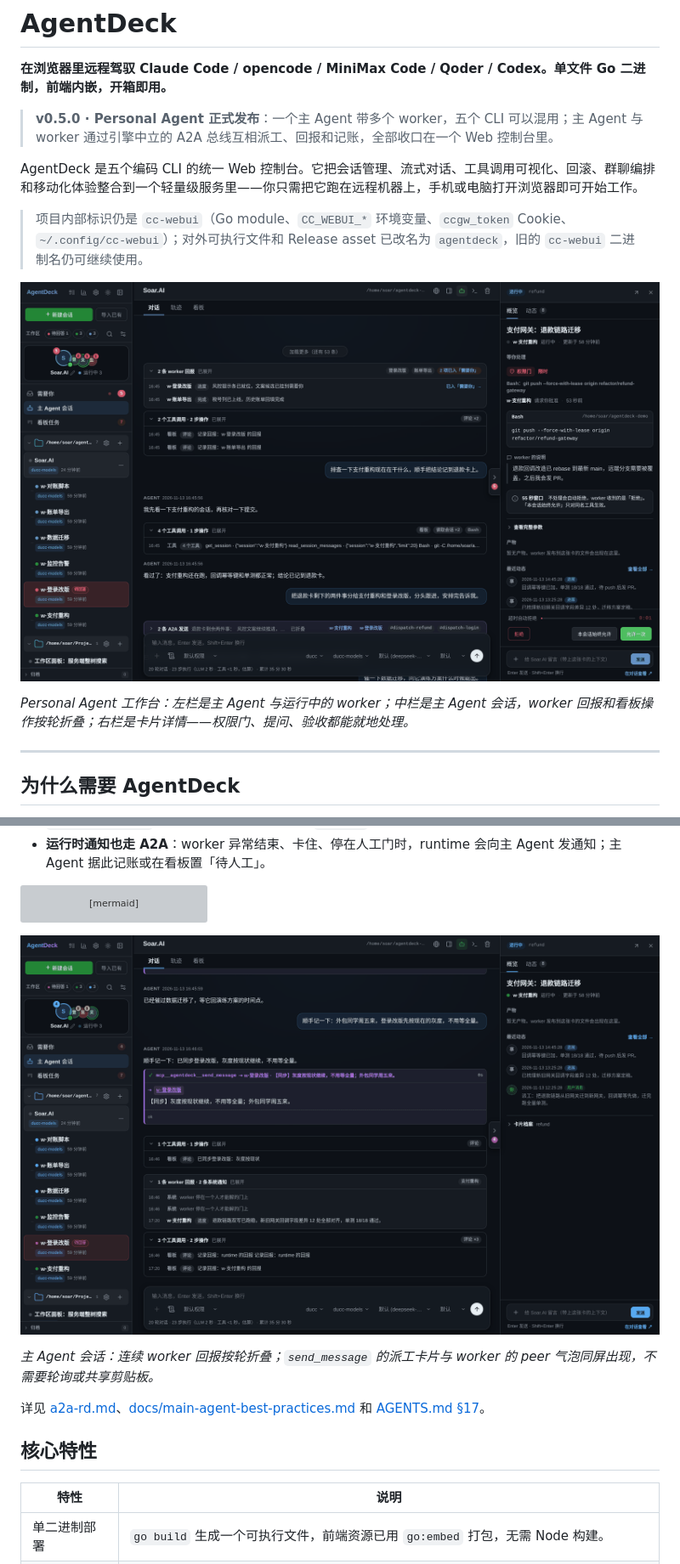
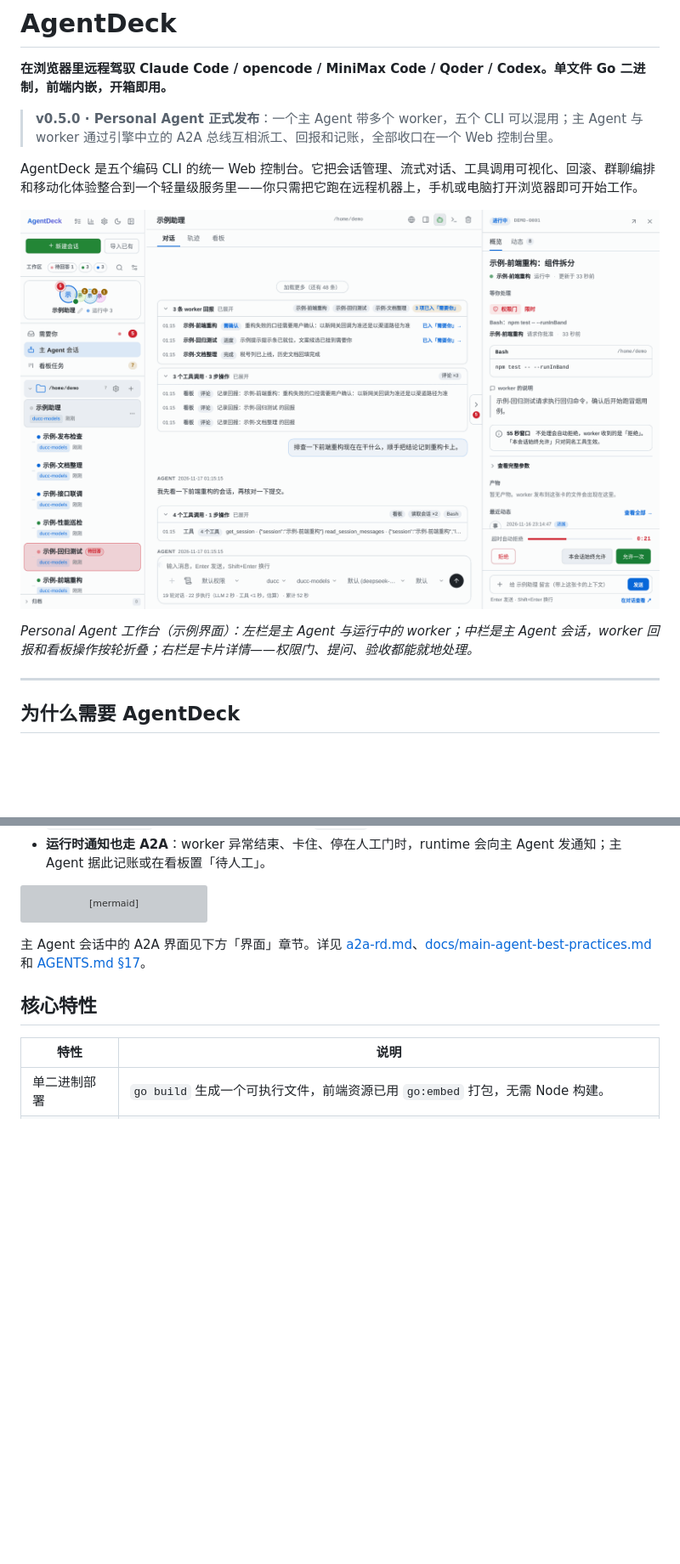
Before and after one commit to yhx5768/AgentDeck, a Markdown page: README.md, 2 parts joined by grey strips. Shown at 85% size. Drawn GitHub-style; pictures changed too: docs/images/readme/readme-pa-overview.png (added); blank space fills up the shorter version; grey boxes are pictures that could not be loaded.

````diff
--- a/README.md
+++ b/README.md
@@ -6,11 +6,9 @@
 
 AgentDeck 是五个编码 CLI 的统一 Web 控制台。它把会话管理、流式对话、工具调用可视化、回滚、群聊编排和移动化体验整合到一个轻量级服务里——你只需把它跑在远程机器上，手机或电脑打开浏览器即可开始工作。
 
-> 项目内部标识仍是 `cc-webui`（Go module、`CC_WEBUI_*` 环境变量、`ccgw_token` Cookie、`~/.config/cc-webui`）；对外可执行文件和 Release asset 已改名为 `agentdeck`，旧的 `cc-webui` 二进制名仍可继续使用。
+![Personal Agent 工作台](docs/images/readme/readme-pa-overview.png)
 
-![Personal Agent 工作台](docs/screenshots/readme-pa-overview.png)
-
-*Personal Agent 工作台：左栏是主 Agent 与运行中的 worker；中栏是主 Agent 会话，worker 回报和看板操作按轮折叠；右栏是卡片详情——权限门、提问、验收都能就地处理。*
+*Personal Agent 工作台（示例界面）：左栏是主 Agent 与运行中的 worker；中栏是主 Agent 会话，worker 回报和看板操作按轮折叠；右栏是卡片详情——权限门、提问、验收都能就地处理。*
 
 ---
 
@@ -81,11 +67,7 @@ flowchart TB
   MAIN -->|"权限门 / 提问"| QUEUE
 ```
 
-![主 Agent 会话中的 A2A 收发](docs/screenshots/readme-pa-a2a.png)
-
-*主 Agent 会话：连续 worker 回报按轮折叠；`send_message` 的派工卡片与 worker 的 peer 气泡同屏出现，不需要轮询或共享剪贴板。*
-
-详见 [a2a-rd.md](a2a-rd.md)、[docs/main-agent-best-practices.md](docs/main-agent-best-practices.md) 和 [AGENTS.md §17](AGENTS.md)。
+主 Agent 会话中的 A2A 界面见下方「界面」章节。详见 [a2a-rd.md](a2a-rd.md)、[docs/main-agent-best-practices.md](docs/main-agent-best-practices.md) 和 [AGENTS.md §17](AGENTS.md)。
 
 ## 核心特性
 
````
Also changed, not shown: other parts of README.md (+30 -45 lines), docs/images/readme/readme-created-mainagent-mobile.png (added), docs/images/readme/readme-created-mainagent.png (added), docs/images/readme/readme-pa-a2a.png (added), docs/images/readme/readme-pa-board.png (added), docs/images/readme/readme-pa-needs-you.png (added).
